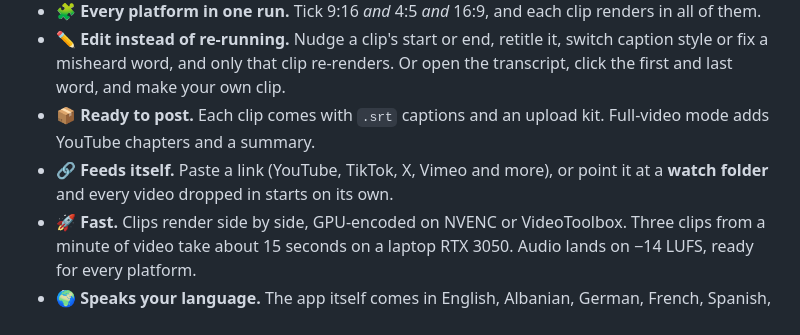
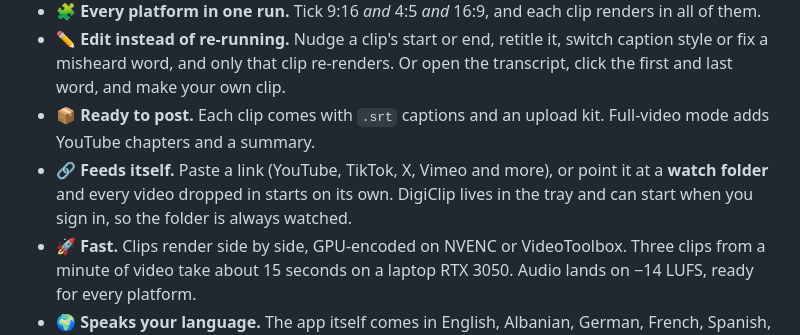
Before and after one commit to n1ssyyy/DigiClip, a Markdown page: README.md, the part around the change. Drawn GitHub-style.

Commit message:
README: tray and start at sign-in

```diff
--- a/README.md
+++ b/README.md
@@ -89,7 +89,7 @@
 - 🧩 **Every platform in one run.** Tick 9:16 *and* 4:5 *and* 16:9, and each clip renders in all of them.
 - ✏️ **Edit instead of re-running.** Nudge a clip's start or end, retitle it, switch caption style or fix a misheard word, and only that clip re-renders. Or open the transcript, click the first and last word, and make your own clip.
 - 📦 **Ready to post.** Each clip comes with `.srt` captions and an upload kit. Full-video mode adds YouTube chapters and a summary.
-- 🔗 **Feeds itself.** Paste a link (YouTube, TikTok, X, Vimeo and more), or point it at a **watch folder** and every video dropped in starts on its own.
+- 🔗 **Feeds itself.** Paste a link (YouTube, TikTok, X, Vimeo and more), or point it at a **watch folder** and every video dropped in starts on its own. DigiClip lives in the tray and can start when you sign in, so the folder is always watched.
 - 🚀 **Fast.** Clips render side by side, GPU-encoded on NVENC or VideoToolbox. Three clips from a minute of video take about 15 seconds on a laptop RTX 3050. Audio lands on −14 LUFS, ready for every platform.
 - 🌍 **Speaks your language.** The app itself comes in English, Albanian, German, French, Spanish, Italian and Turkish.
 - 🔒 **Yours, start to finish.** Video, transcripts and renders never leave your disk. The only thing that ever goes out is transcript text, and only if you turn on an online picker, judge or translation.
```
